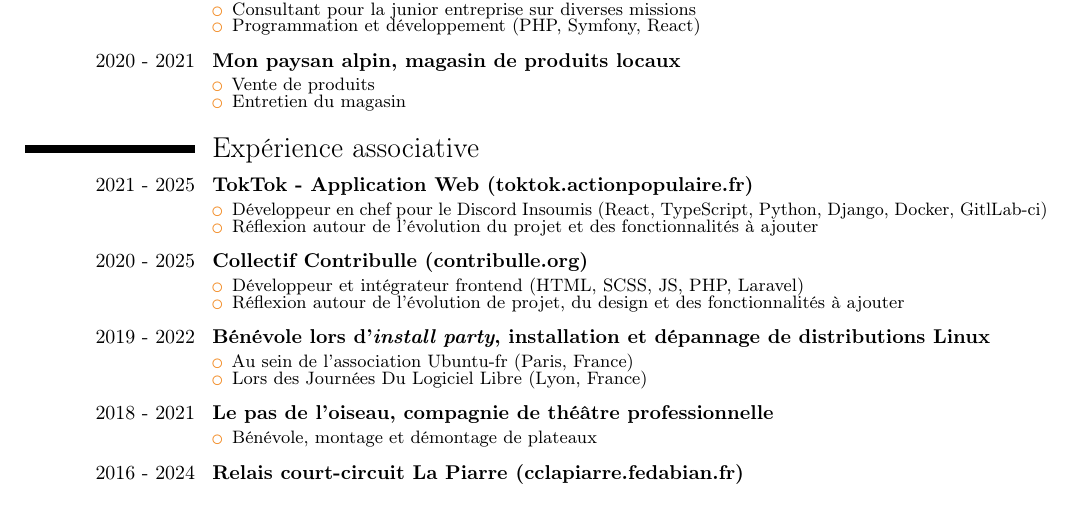
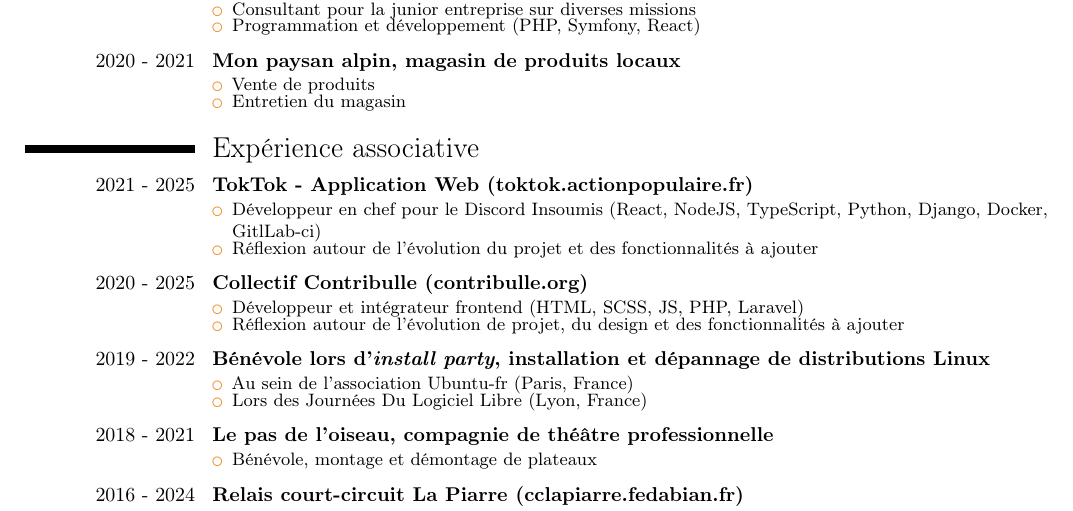
Before and after one commit to da-max/resume, a LaTeX CV (cv.tex): part of the page before the commit and part of page 1 of 2 after it, cut so that both start at the same text. Compiled offline with pdfLaTeX.

Commit message:
💬 chore: update website extension

```diff
--- a/cv.tex
+++ b/cv.tex
@@ -65,7 +65,7 @@
   \cventry[0.5em]{2021 - 2025}{TokTok - Application Web (\href{https://toktok.actionpopulaire.fr}{toktok.actionpopulaire.fr})}{}{}{}{
     \begin{itemize}
       \setlength\itemsep{-0.5em}
-      \item Développeur en chef pour le \href{https://discord-gauche.fr/}{Discord Insoumis} (React, TypeScript, Python, Django, Docker, GitlLab-ci)
+      \item Développeur en chef pour le \href{https://discord-gauche.fr/}{Discord Insoumis} (React, NodeJS, TypeScript, Python, Django, Docker, GitlLab-ci)
       \item Réflexion autour de l’évolution du projet et des fonctionnalités à ajouter
     \end{itemize}
   }
```
